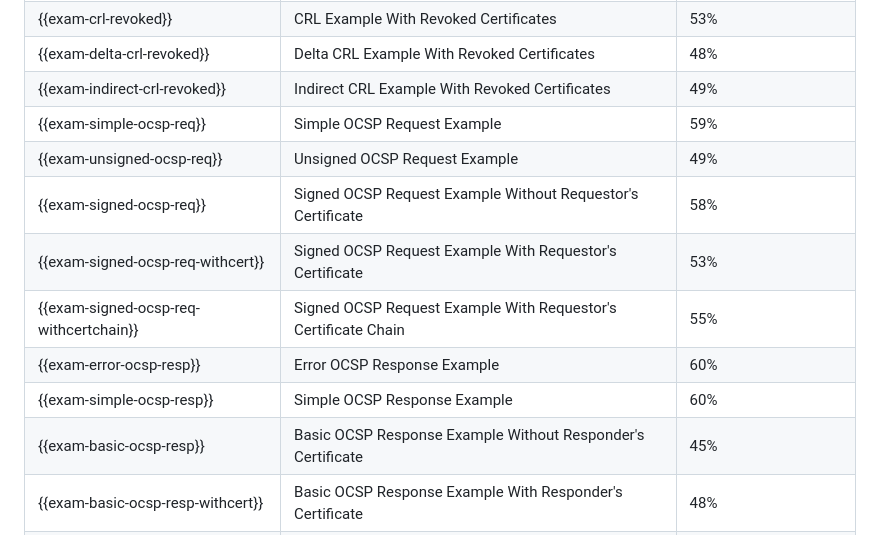
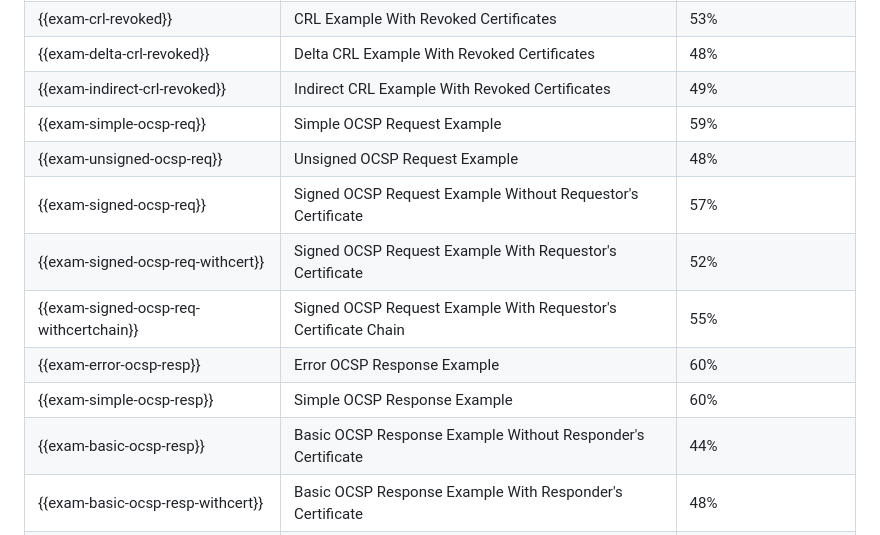
Before and after one commit to lijun-nio/idc509rev, a Markdown page: draft-liao-cose-c509-revocation.md, the part around the change. GitHub-like rendering.

Commit message:
updated the overview table.

```diff
--- a/draft-liao-cose-c509-revocation.md
+++ b/draft-liao-cose-c509-revocation.md
@@ -1179,13 +1179,13 @@ TODO
 | {{exam-delta-crl-revoked}} | Delta CRL Example With Revoked Certificates | 48% |
 | {{exam-indirect-crl-revoked}} | Indirect CRL Example With Revoked Certificates | 49% |
 | {{exam-simple-ocsp-req}} | Simple OCSP Request Example | 59% |
-| {{exam-unsigned-ocsp-req}} | Unsigned OCSP Request Example | 49% |
-| {{exam-signed-ocsp-req}} | Signed OCSP Request Example Without Requestor's Certificate | 58% |
-| {{exam-signed-ocsp-req-withcert}} | Signed OCSP Request Example With Requestor's Certificate | 53% |
+| {{exam-unsigned-ocsp-req}} | Unsigned OCSP Request Example | 48% |
+| {{exam-signed-ocsp-req}} | Signed OCSP Request Example Without Requestor's Certificate | 57% |
+| {{exam-signed-ocsp-req-withcert}} | Signed OCSP Request Example With Requestor's Certificate | 52% |
 | {{exam-signed-ocsp-req-withcertchain}} | Signed OCSP Request Example With Requestor's Certificate Chain | 55% |
 | {{exam-error-ocsp-resp}} | Error OCSP Response Example | 60% |
 | {{exam-simple-ocsp-resp}} | Simple OCSP Response Example | 60% |
-| {{exam-basic-ocsp-resp}} | Basic OCSP Response Example Without Responder's Certificate | 45% |
+| {{exam-basic-ocsp-resp}} | Basic OCSP Response Example Without Responder's Certificate | 44% |
 | {{exam-basic-ocsp-resp-withcert}} | Basic OCSP Response Example With Responder's Certificate | 48% |
 | {{exam-basic-ocsp-resp-withcertchain}} | Basic OCSP Response Example With Responder's Certificate Chain | 51% |
 {: #tab-examples-overview title="Size comparison in examples (TODO: update the percent data)"}
```
